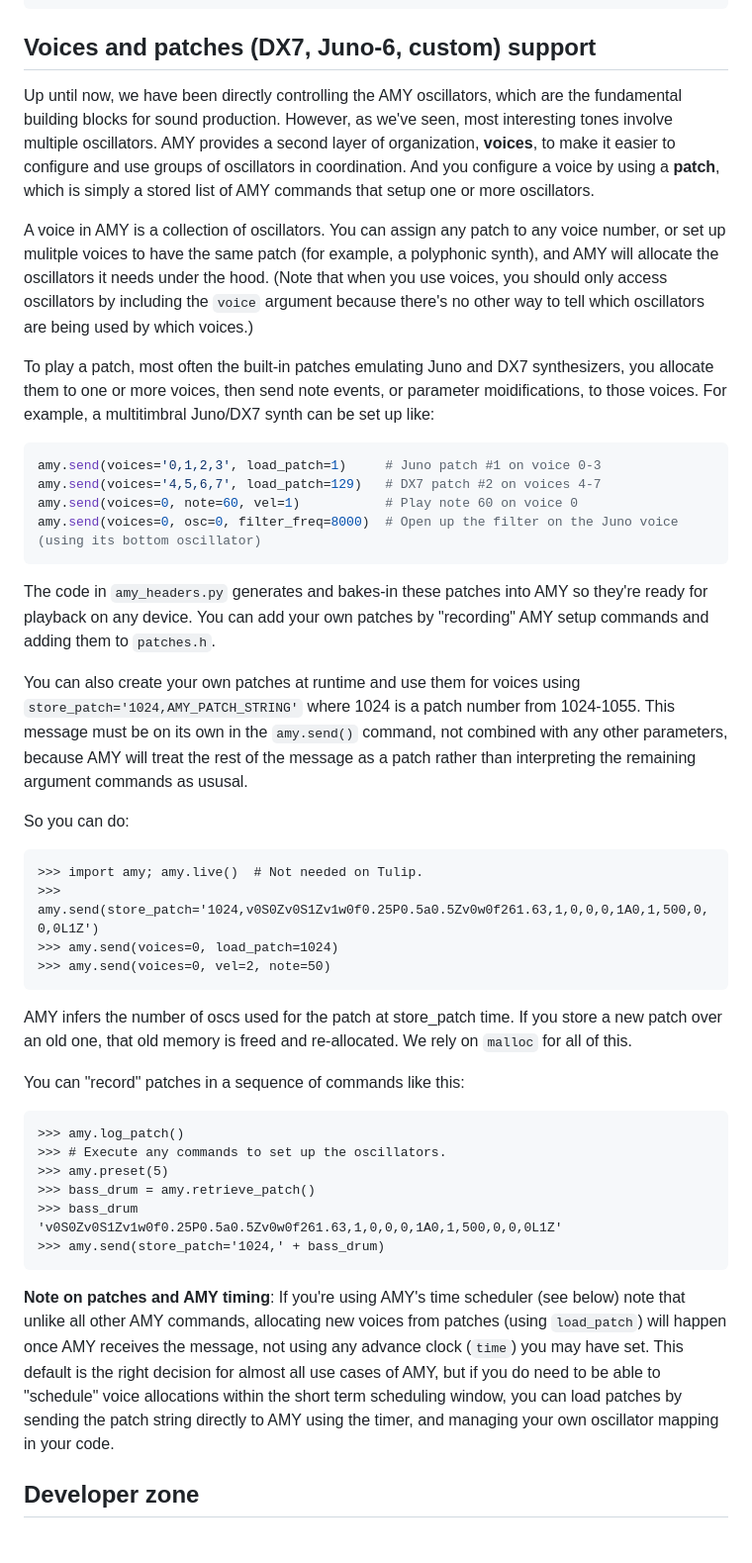
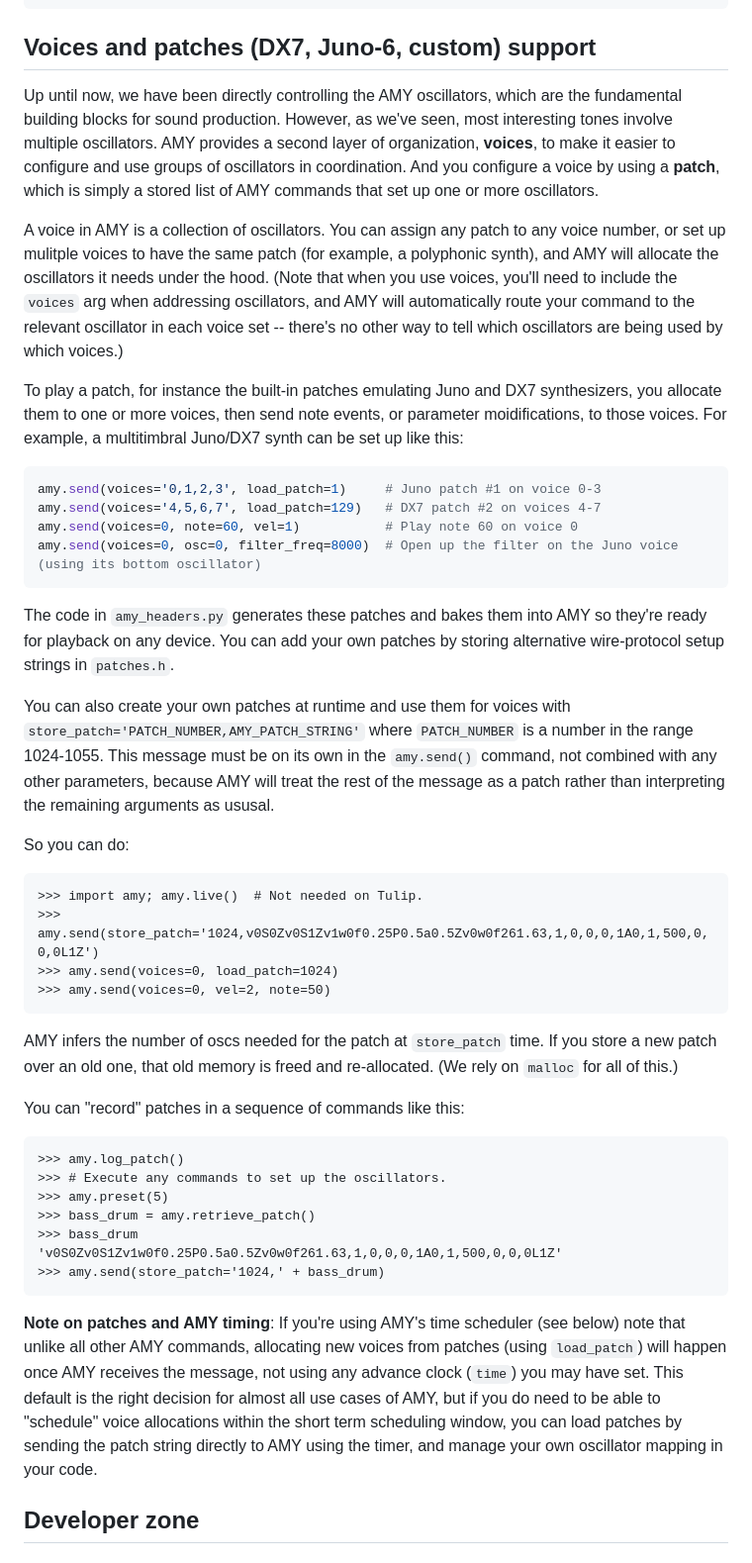
Before and after one commit to shorepine/amy, a Markdown page: README.md, the part around the change. Shown at 99% size. Drawn GitHub-style.

Commit message:
README.md: More tweaks to voices discussion.

````diff
--- a/README.md
+++ b/README.md
@@ -560,11 +560,11 @@ amy.send(wave=amy.PCM,vel=1,patch=35,feedback=1) # nice violin
 
 ## <a name="voices_and_patches"></a>Voices and patches (DX7, Juno-6, custom) support
 
-Up until now, we have been directly controlling the AMY oscillators, which are the fundamental building blocks for sound production.  However, as we've seen, most interesting tones involve multiple oscillators.  AMY provides a second layer of organization, **voices**, to make it easier to configure and use groups of oscillators in coordination.  And you configure a voice by using a **patch**, which is simply a stored list of AMY commands that setup one or more oscillators.
+Up until now, we have been directly controlling the AMY oscillators, which are the fundamental building blocks for sound production.  However, as we've seen, most interesting tones involve multiple oscillators.  AMY provides a second layer of organization, **voices**, to make it easier to configure and use groups of oscillators in coordination.  And you configure a voice by using a **patch**, which is simply a stored list of AMY commands that set up one or more oscillators.
 
-A voice in AMY is a collection of oscillators. You can assign any patch to any voice number, or set up mulitple voices to have the same patch (for example, a polyphonic synth), and AMY will allocate the oscillators it needs under the hood.  (Note that when you use voices, you should only access oscillators by including the `voice` argument because there's no other way to tell which oscillators are being used by which voices.)
+A voice in AMY is a collection of oscillators. You can assign any patch to any voice number, or set up mulitple voices to have the same patch (for example, a polyphonic synth), and AMY will allocate the oscillators it needs under the hood.  (Note that when you use voices, you'll need to include the `voices` arg when addressing oscillators, and AMY will automatically route your command to the relevant oscillator in each voice set -- there's no other way to tell which oscillators are being used by which voices.)
 
-To play a patch, most often the built-in patches emulating Juno and DX7 synthesizers, you allocate them to one or more voices, then send note events, or parameter moidifications, to those voices. For example, a multitimbral Juno/DX7 synth can be set up like:
+To play a patch, for instance the built-in patches emulating Juno and DX7 synthesizers, you allocate them to one or more voices, then send note events, or parameter moidifications, to those voices. For example, a multitimbral Juno/DX7 synth can be set up like this:
 
 ```python
 amy.send(voices='0,1,2,3', load_patch=1)     # Juno patch #1 on voice 0-3
@@ -573,9 +573,9 @@ amy.send(voices=0, note=60, vel=1)           # Play note 60 on voice 0
 amy.send(voices=0, osc=0, filter_freq=8000)  # Open up the filter on the Juno voice (using its bottom oscillator)
 ```
 
-The code in `amy_headers.py` generates and bakes-in these patches into AMY so they're ready for playback on any device. You can add your own patches by "recording" AMY setup commands and adding them to `patches.h`.
+The code in `amy_headers.py` generates these patches and bakes them into AMY so they're ready for playback on any device. You can add your own patches by storing alternative wire-protocol setup strings in `patches.h`.
 
-You can also create your own patches at runtime and use them for voices using `store_patch='1024,AMY_PATCH_STRING'` where 1024 is a patch number from 1024-1055. This message must be on its own in the `amy.send()` command, not combined with any other parameters, because AMY will treat the rest of the message as a patch rather than interpreting the remaining argument commands as ususal.
+You can also create your own patches at runtime and use them for voices with `store_patch='PATCH_NUMBER,AMY_PATCH_STRING'` where `PATCH_NUMBER` is a number in the range 1024-1055. This message must be on its own in the `amy.send()` command, not combined with any other parameters, because AMY will treat the rest of the message as a patch rather than interpreting the remaining arguments as ususal.
 
 So you can do:
 ```
@@ -584,7 +584,7 @@ So you can do:
 >>> amy.send(voices=0, load_patch=1024)
 >>> amy.send(voices=0, vel=2, note=50)
 ```
-AMY infers the number of oscs used for the patch at store_patch time. If you store a new patch over an old one, that old memory is freed and re-allocated. We rely on `malloc` for all of this.
+AMY infers the number of oscs needed for the patch at `store_patch` time. If you store a new patch over an old one, that old memory is freed and re-allocated. (We rely on `malloc` for all of this.)
 
 You can "record" patches in a sequence of commands like this:
 ```
@@ -597,7 +597,7 @@ You can "record" patches in a sequence of commands like this:
 >>> amy.send(store_patch='1024,' + bass_drum)
 ```
 
-**Note on patches and AMY timing**: If you're using AMY's time scheduler (see below) note that unlike all other AMY commands, allocating new voices from patches (using `load_patch`) will happen once AMY receives the message, not using any advance clock (`time`) you may have set. This default is the right decision for almost all use cases of AMY, but if you do need to be able to "schedule" voice allocations within the short term scheduling window, you can load patches by sending the patch string directly to AMY using the timer, and managing your own oscillator mapping in your code.
+**Note on patches and AMY timing**: If you're using AMY's time scheduler (see below) note that unlike all other AMY commands, allocating new voices from patches (using `load_patch`) will happen once AMY receives the message, not using any advance clock (`time`) you may have set. This default is the right decision for almost all use cases of AMY, but if you do need to be able to "schedule" voice allocations within the short term scheduling window, you can load patches by sending the patch string directly to AMY using the timer, and manage your own oscillator mapping in your code.
 
 
 ## Developer zone
````
